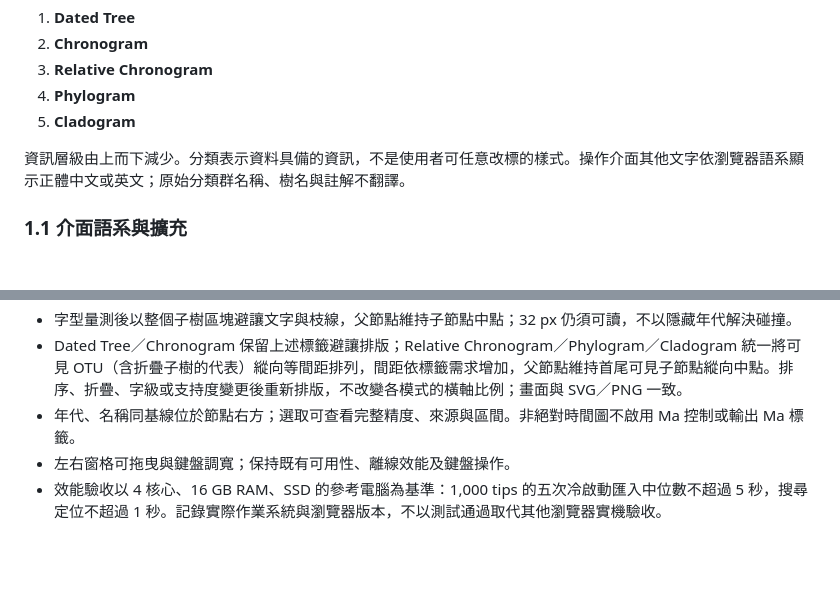
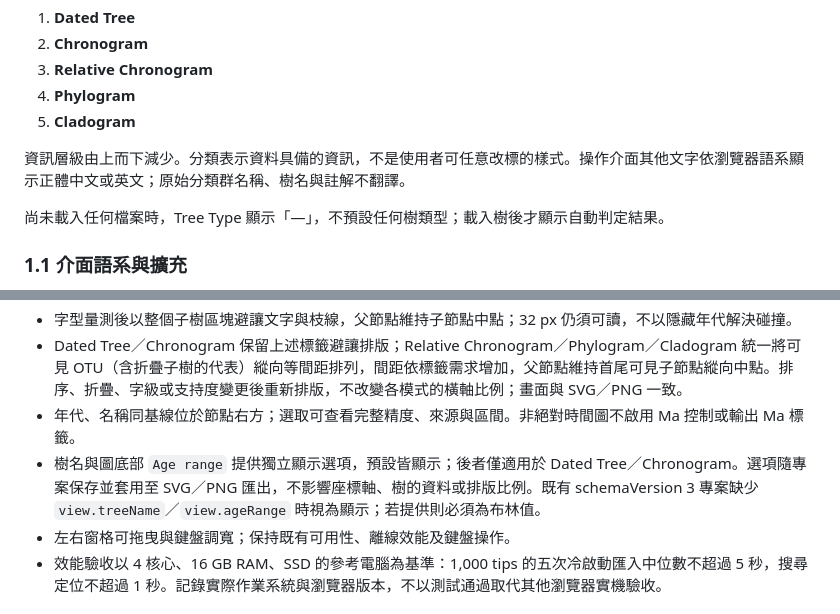
Before and after one commit to tomleetaiwan/paleo-phylotree, a Markdown page: spec.md, 2 parts joined by grey strips. GitHub-like rendering; blank space fills up the shorter version.

Commit message:
feat: add tree name and age range display options

```diff
--- a/spec.md
+++ b/spec.md
@@ -20,6 +20,8 @@
 5. **Cladogram**
 
 資訊層級由上而下減少。分類表示資料具備的資訊，不是使用者可任意改標的樣式。操作介面其他文字依瀏覽器語系顯示正體中文或英文；原始分類群名稱、樹名與註解不翻譯。
+
+尚未載入任何檔案時，Tree Type 顯示「—」，不預設任何樹類型；載入樹後才顯示自動判定結果。
 
 ### 1.1 介面語系與擴充
 
@@ -154,6 +156,7 @@
 - 字型量測後以整個子樹區塊避讓文字與枝線，父節點維持子節點中點；32 px 仍須可讀，不以隱藏年代解決碰撞。
 - Dated Tree／Chronogram 保留上述標籤避讓排版；Relative Chronogram／Phylogram／Cladogram 統一將可見 OTU（含折疊子樹的代表）縱向等間距排列，間距依標籤需求增加，父節點維持首尾可見子節點縱向中點。排序、折疊、字級或支持度變更後重新排版，不改變各模式的橫軸比例；畫面與 SVG／PNG 一致。
 - 年代、名稱同基線位於節點右方；選取可查看完整精度、來源與區間。非絕對時間圖不啟用 Ma 控制或輸出 Ma 標籤。
+- 樹名與圖底部 `Age range` 提供獨立顯示選項，預設皆顯示；後者僅適用於 Dated Tree／Chronogram。選項隨專案保存並套用至 SVG／PNG 匯出，不影響座標軸、樹的資料或排版比例。既有 schemaVersion 3 專案缺少 `view.treeName`／`view.ageRange` 時視為顯示；若提供則必須為布林值。
 - 左右窗格可拖曳與鍵盤調寬；保持既有可用性、離線效能及鍵盤操作。
 - 效能驗收以 4 核心、16 GB RAM、SSD 的參考電腦為基準：1,000 tips 的五次冷啟動匯入中位數不超過 5 秒，搜尋定位不超過 1 秒。記錄實際作業系統與瀏覽器版本，不以測試通過取代其他瀏覽器實機驗收。
 
```
Also changed, not shown: README.md (+2 -0 lines), images/user-interface.png, 10 other files.
